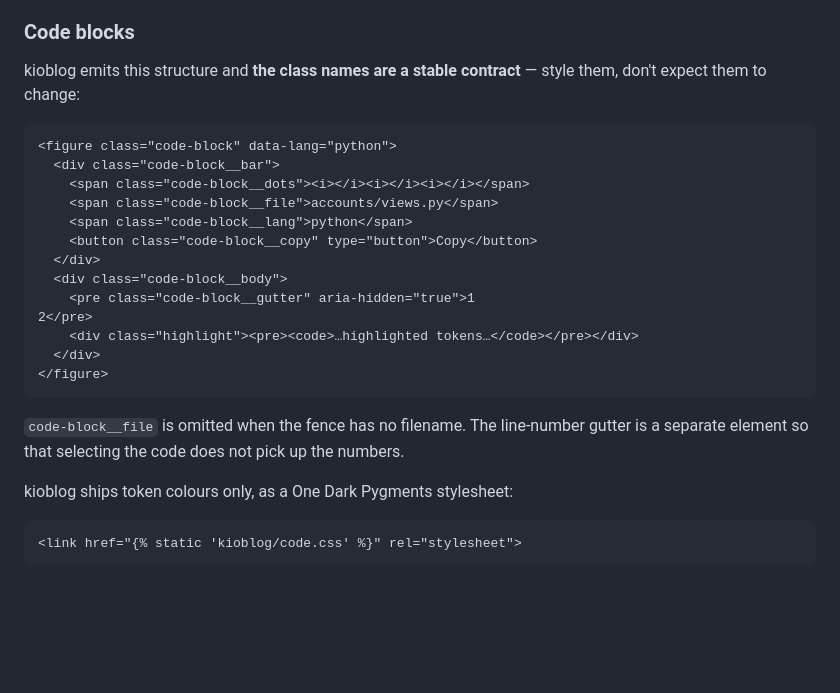
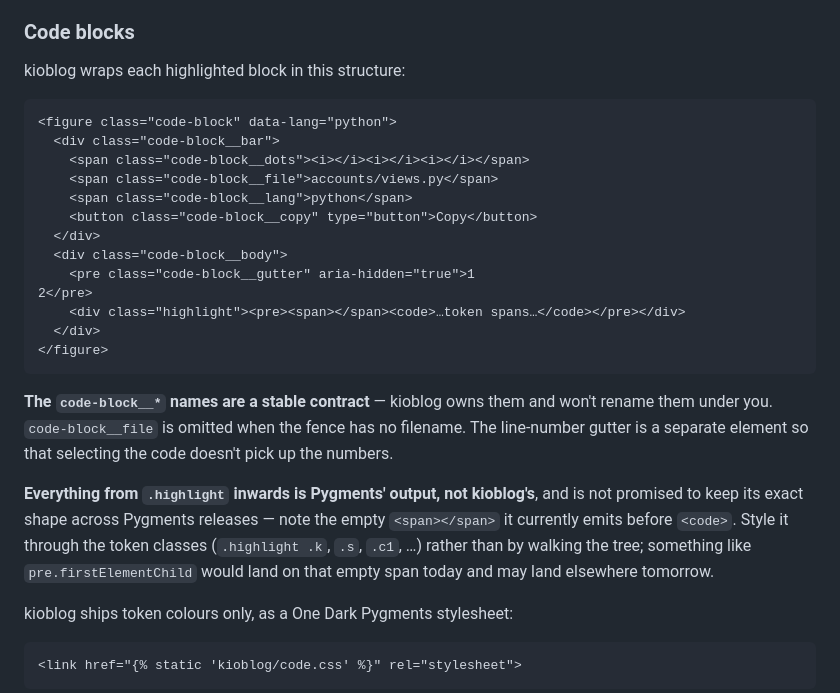
Before and after one commit to Eric-Bujeque/kioblog, a Markdown page: README.md, the part around the change. GitHub-like rendering; blank space fills up the shorter version.

Commit message:
docs: draw the line between kioblog's DOM contract and Pygments' output
The code-block example omitted the empty <span></span> that
HtmlFormatter(wrapcode=True) emits between <pre> and <code>. Verified
against a real render: the output is
<div class="highlight"><pre><span></span><code>.

The bigger problem was the framing. Calling the whole snippet "a stable
contract" over-claimed: kioblog owns the code-block__* chrome and will not
rename it, but everything from .highlight inwards is generated by Pygments
and can change when Pygments does - that empty span being exactly the kind
of implementation detail nobody should build on.

Now says which half is which, shows the span that is really there, and
warns against walking the tree (pre.firstElementChild lands on that span
today) rather than styling through the token classes.

Checked every element in the documented snippet against a real render; all
present.

Found by Codex review on PR #8.

````diff
--- a/README.md
+++ b/README.md
@@ -202,8 +202,7 @@ template disappears silently.
 
 ### Code blocks
 
-kioblog emits this structure and **the class names are a stable contract** —
-style them, don't expect them to change:
+kioblog wraps each highlighted block in this structure:
 
 ```html
 <figure class="code-block" data-lang="python">
@@ -216,14 +215,22 @@ style them, don't expect them to change:
   <div class="code-block__body">
     <pre class="code-block__gutter" aria-hidden="true">1
 2</pre>
-    <div class="highlight"><pre><code>…highlighted tokens…</code></pre></div>
+    <div class="highlight"><pre><span></span><code>…token spans…</code></pre></div>
   </div>
 </figure>
 ```
 
-`code-block__file` is omitted when the fence has no filename. The line-number
-gutter is a separate element so that selecting the code does not pick up the
-numbers.
+**The `code-block__*` names are a stable contract** — kioblog owns them and
+won't rename them under you. `code-block__file` is omitted when the fence has
+no filename. The line-number gutter is a separate element so that selecting
+the code doesn't pick up the numbers.
+
+**Everything from `.highlight` inwards is Pygments' output, not kioblog's**,
+and is not promised to keep its exact shape across Pygments releases — note
+the empty `<span></span>` it currently emits before `<code>`. Style it through
+the token classes (`.highlight .k`, `.s`, `.c1`, …) rather than by walking the
+tree; something like `pre.firstElementChild` would land on that empty span
+today and may land elsewhere tomorrow.
 
 kioblog ships token colours only, as a One Dark Pygments stylesheet:
 
````
